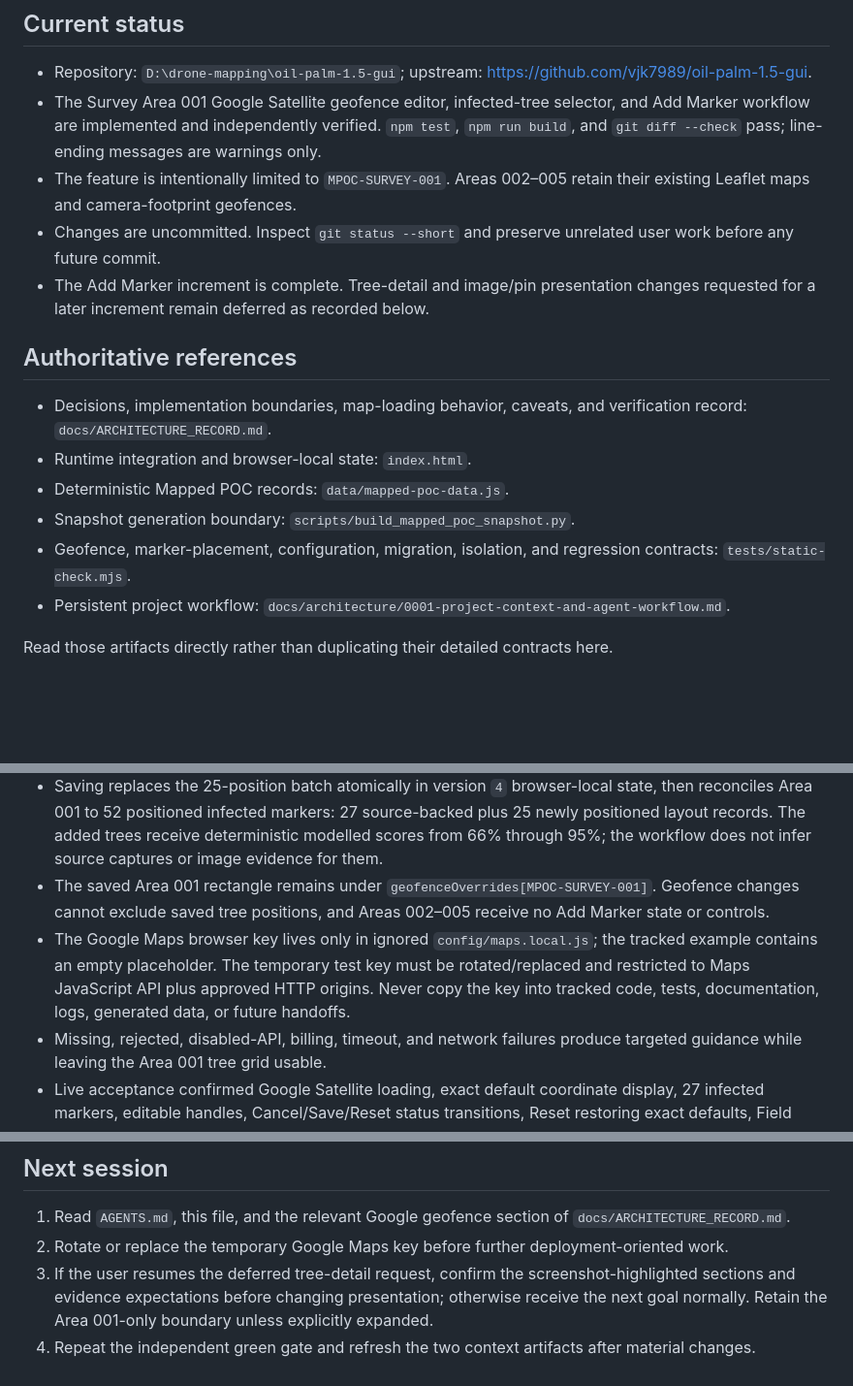
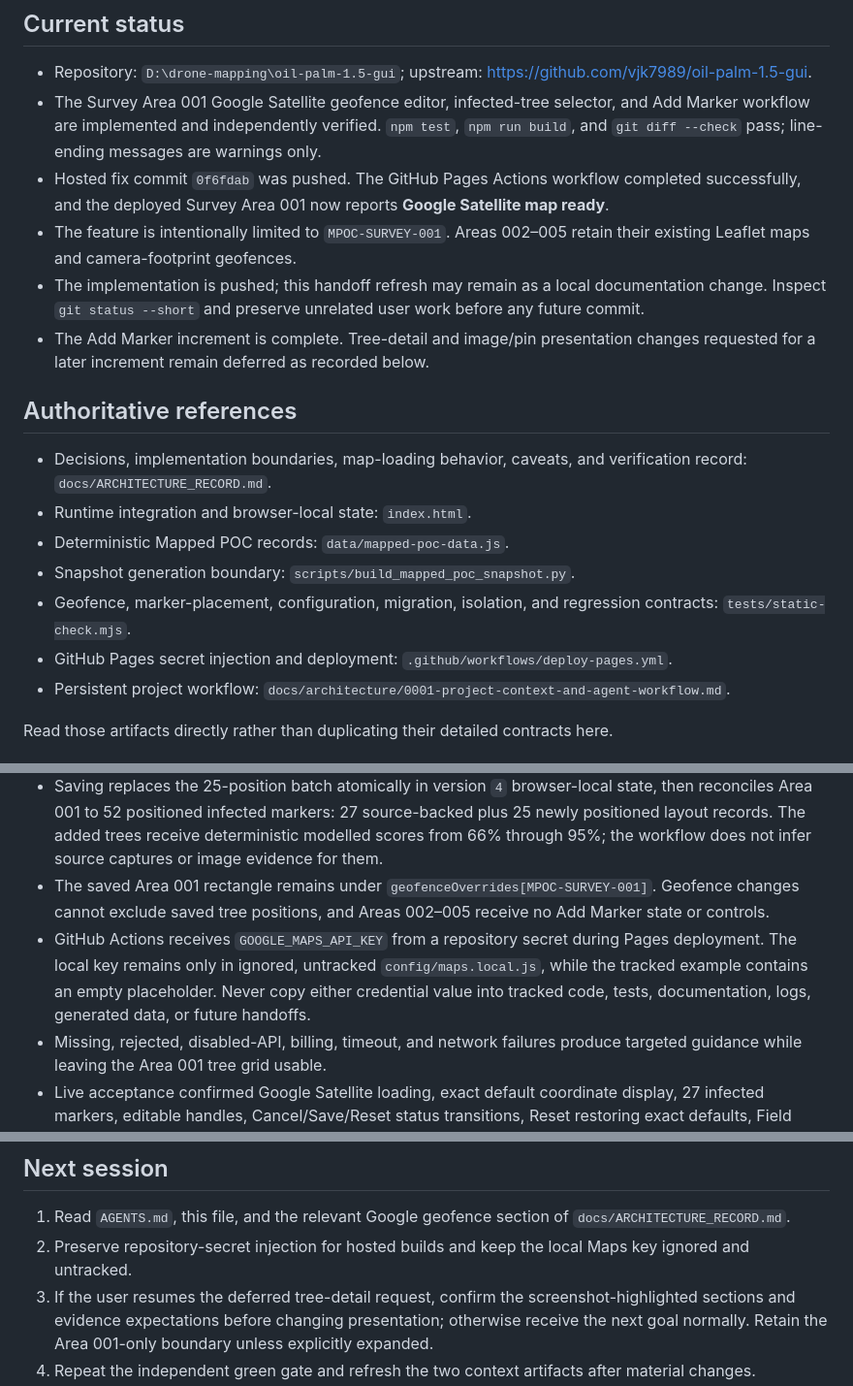
Before and after one commit to vjk7989/oil-palm-1.5-gui, a Markdown page: HANDOFF.md, 3 parts joined by grey strips. Shown at 97% size. GitHub-like rendering; blank space fills up the shorter version.

```diff
--- a/HANDOFF.md
+++ b/HANDOFF.md
@@ -4,8 +4,9 @@
 
 - Repository: `D:\drone-mapping\oil-palm-1.5-gui`; upstream: <https://github.com/vjk7989/oil-palm-1.5-gui>.
 - The Survey Area 001 Google Satellite geofence editor, infected-tree selector, and Add Marker workflow are implemented and independently verified. `npm test`, `npm run build`, and `git diff --check` pass; line-ending messages are warnings only.
+- Hosted fix commit `0f6fdab` was pushed. The GitHub Pages Actions workflow completed successfully, and the deployed Survey Area 001 now reports **Google Satellite map ready**.
 - The feature is intentionally limited to `MPOC-SURVEY-001`. Areas 002–005 retain their existing Leaflet maps and camera-footprint geofences.
-- Changes are uncommitted. Inspect `git status --short` and preserve unrelated user work before any future commit.
+- The implementation is pushed; this handoff refresh may remain as a local documentation change. Inspect `git status --short` and preserve unrelated user work before any future commit.
 - The Add Marker increment is complete. Tree-detail and image/pin presentation changes requested for a later increment remain deferred as recorded below.
 
 ## Authoritative references
@@ -15,6 +16,7 @@
 - Deterministic Mapped POC records: `data/mapped-poc-data.js`.
 - Snapshot generation boundary: `scripts/build_mapped_poc_snapshot.py`.
 - Geofence, marker-placement, configuration, migration, isolation, and regression contracts: `tests/static-check.mjs`.
+- GitHub Pages secret injection and deployment: `.github/workflows/deploy-pages.yml`.
 - Persistent project workflow: `docs/architecture/0001-project-context-and-agent-workflow.md`.
 
 Read those artifacts directly rather than duplicating their detailed contracts here.
@@ -27,7 +29,7 @@ Read those artifacts directly rather than duplicating their detailed contracts h
 - Add Marker is available only after Area 001 has an explicitly saved valid geofence. It places exactly 25 draft positions inside that rectangle for `TREE-0113` through `TREE-0137` in sequence, exposes an accessible `x / 25` counter plus Undo and Cancel, and enables Save only when the complete batch is valid.
 - Saving replaces the 25-position batch atomically in version `4` browser-local state, then reconciles Area 001 to 52 positioned infected markers: 27 source-backed plus 25 newly positioned layout records. The added trees receive deterministic modelled scores from 66% through 95%; the workflow does not infer source captures or image evidence for them.
 - The saved Area 001 rectangle remains under `geofenceOverrides[MPOC-SURVEY-001]`. Geofence changes cannot exclude saved tree positions, and Areas 002–005 receive no Add Marker state or controls.
-- The Google Maps browser key lives only in ignored `config/maps.local.js`; the tracked example contains an empty placeholder. The temporary test key must be rotated/replaced and restricted to Maps JavaScript API plus approved HTTP origins. Never copy the key into tracked code, tests, documentation, logs, generated data, or future handoffs.
+- GitHub Actions receives `GOOGLE_MAPS_API_KEY` from a repository secret during Pages deployment. The local key remains only in ignored, untracked `config/maps.local.js`, while the tracked example contains an empty placeholder. Never copy either credential value into tracked code, tests, documentation, logs, generated data, or future handoffs.
 - Missing, rejected, disabled-API, billing, timeout, and network failures produce targeted guidance while leaving the Area 001 tree grid usable.
 - Live acceptance confirmed Google Satellite loading, exact default coordinate display, 27 infected markers, editable handles, Cancel/Save/Reset status transitions, Reset restoring exact defaults, Field Staff access to edit controls, and Area 002 remaining on Leaflet. Reload persistence is covered by the static state contract; it was not manually exercised in this pass.
 - Independent final verification passed `npm test`, `npm run build`, and `git diff --check`. Credential and runtime-drive scans were clean; `config/maps.local.js` remains ignored and untracked.
@@ -48,7 +50,7 @@ Read those artifacts directly rather than duplicating their detailed contracts h
 ## Next session
 
 1. Read `AGENTS.md`, this file, and the relevant Google geofence section of `docs/ARCHITECTURE_RECORD.md`.
-2. Rotate or replace the temporary Google Maps key before further deployment-oriented work.
+2. Preserve repository-secret injection for hosted builds and keep the local Maps key ignored and untracked.
 3. If the user resumes the deferred tree-detail request, confirm the screenshot-highlighted sections and evidence expectations before changing presentation; otherwise receive the next goal normally. Retain the Area 001-only boundary unless explicitly expanded.
 4. Repeat the independent green gate and refresh the two context artifacts after material changes.
 
```
Also changed, not shown: docs/ARCHITECTURE_RECORD.md (+2 -0 lines).
